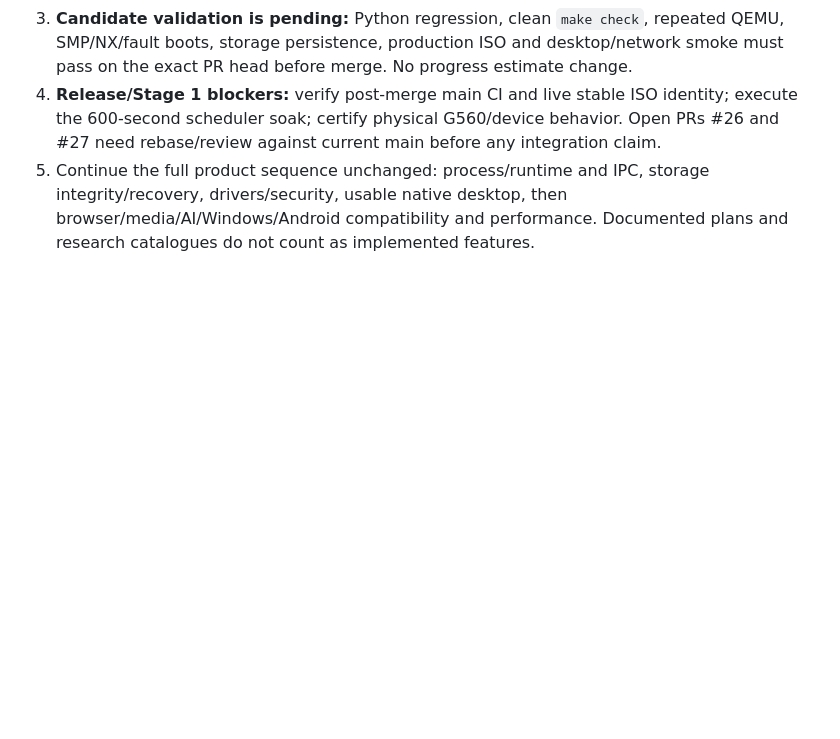
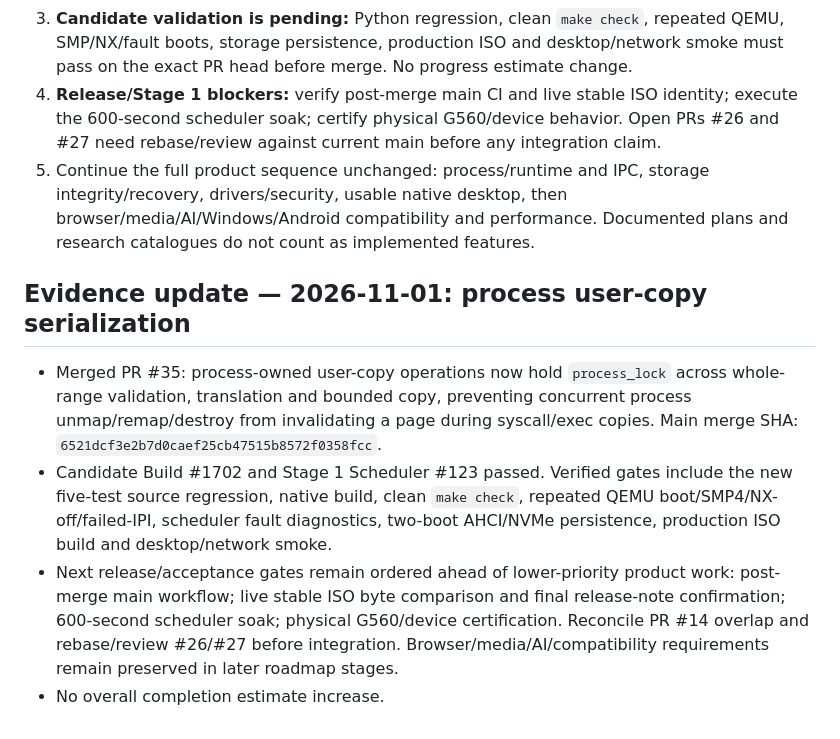
Before and after one commit to priyanshagrahari54-blip/zeroos, a Markdown page: docs/ZEROOS_MASTER/ZEROOS_MASTER_ROADMAP.md, the part around the change. Drawn GitHub-style; blank space fills up the shorter version.

Commit message:
docs: record merged atomic user-copy fix and CI evidence

```diff
--- a/docs/ZEROOS_MASTER/ZEROOS_MASTER_ROADMAP.md
+++ b/docs/ZEROOS_MASTER/ZEROOS_MASTER_ROADMAP.md
@@ -864,3 +864,10 @@ The Library reference PDFs have been catalogued in `EXTERNAL_REFERENCE_AUDIT_202
 3. **Candidate validation is pending:** Python regression, clean `make check`, repeated QEMU, SMP/NX/fault boots, storage persistence, production ISO and desktop/network smoke must pass on the exact PR head before merge. No progress estimate change.
 4. **Release/Stage 1 blockers:** verify post-merge main CI and live stable ISO identity; execute the 600-second scheduler soak; certify physical G560/device behavior. Open PRs #26 and #27 need rebase/review against current main before any integration claim.
 5. Continue the full product sequence unchanged: process/runtime and IPC, storage integrity/recovery, drivers/security, usable native desktop, then browser/media/AI/Windows/Android compatibility and performance. Documented plans and research catalogues do not count as implemented features.
+
+## Evidence update — 2026-11-01: process user-copy serialization
+
+- Merged PR #35: process-owned user-copy operations now hold `process_lock` across whole-range validation, translation and bounded copy, preventing concurrent process unmap/remap/destroy from invalidating a page during syscall/exec copies. Main merge SHA: `6521dcf3e2b7d0caef25cb47515b8572f0358fcc`.
+- Candidate Build #1702 and Stage 1 Scheduler #123 passed. Verified gates include the new five-test source regression, native build, clean `make check`, repeated QEMU boot/SMP4/NX-off/failed-IPI, scheduler fault diagnostics, two-boot AHCI/NVMe persistence, production ISO build and desktop/network smoke.
+- Next release/acceptance gates remain ordered ahead of lower-priority product work: post-merge main workflow; live stable ISO byte comparison and final release-note confirmation; 600-second scheduler soak; physical G560/device certification. Reconcile PR #14 overlap and rebase/review #26/#27 before integration. Browser/media/AI/compatibility requirements remain preserved in later roadmap stages.
+- No overall completion estimate increase.
```
